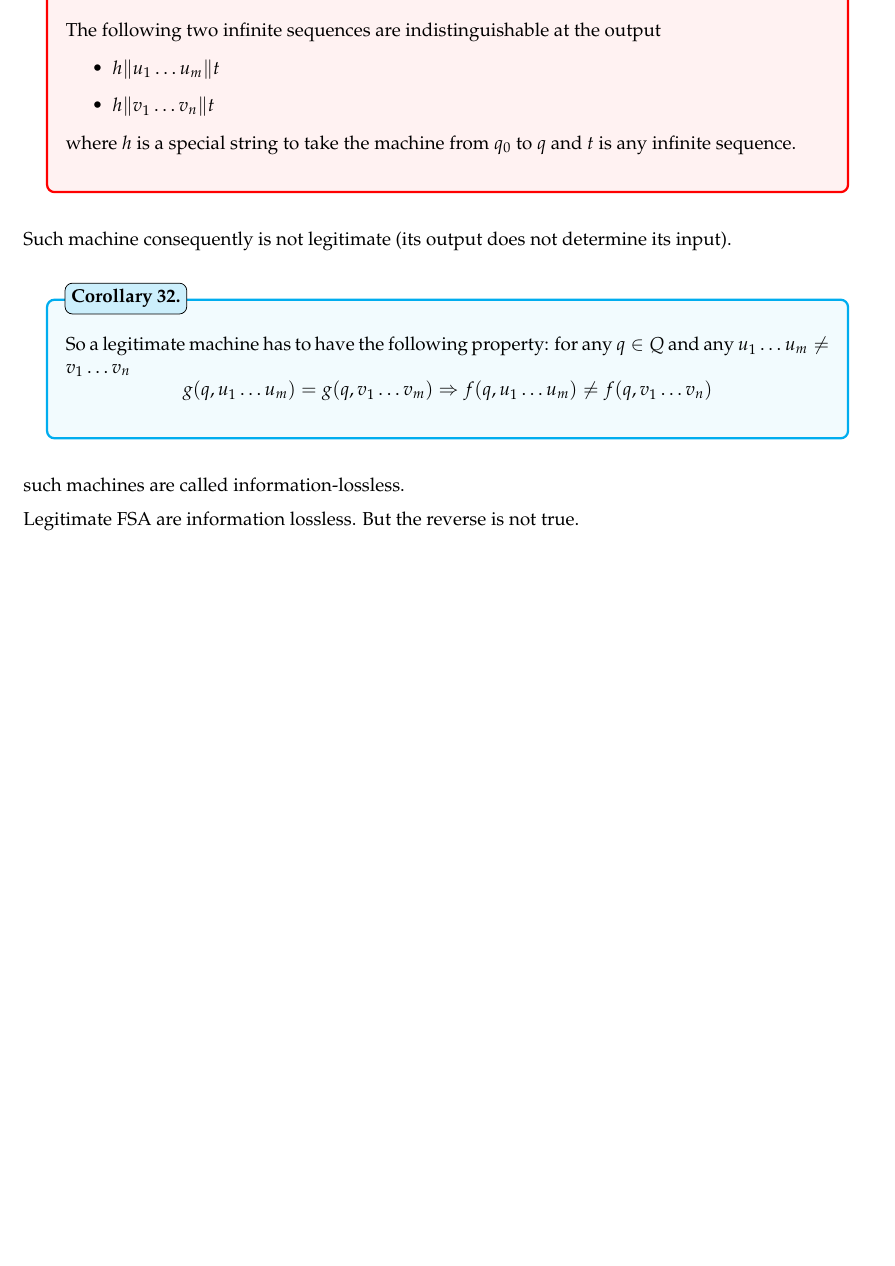
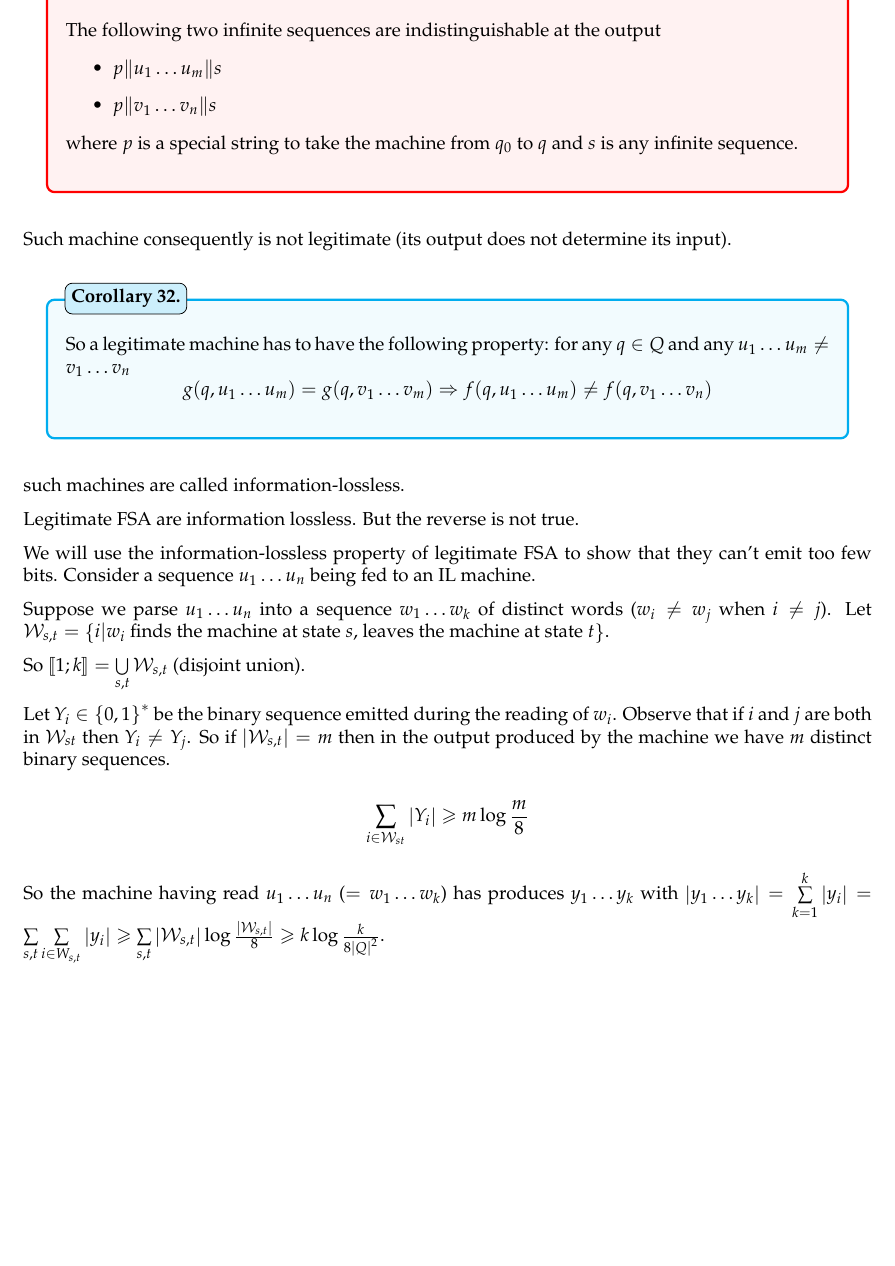
Before and after one commit to marc-chevalier/EPFL-Master-Lectures, a LaTeX document (InfTh/InfTh.tex, which reads InfTh/src/codes_universal.tex): part of page 29 of 30, cut so that both start at the same text, the shorter picture padded with empty space. Compiled offline with pdfLaTeX.

Commit message:
[InfTh] Pffff...

```diff
--- a/InfTh/src/codes_universal.tex
+++ b/InfTh/src/codes_universal.tex
@@ -83,10 +83,10 @@ Suppose we have an FSA, suppose it has a state $q$ and two sequences $u_1\ldots
 \begin{theorem}
     The following two infinite sequences are indistinguishable at the output
     \begin{itemize}
-        \item $h \Vert u_1 \ldots u_m \Vert t$
-        \item $h \Vert v_1 \ldots v_n \Vert t$
+        \item $p \Vert u_1 \ldots u_m \Vert s$
+        \item $p \Vert v_1 \ldots v_n \Vert s$
     \end{itemize}
-    where $h$ is a special string to take the machine from $q_0$ to $q$ and $t$ is any infinite sequence.
+    where $p$ is a special string to take the machine from $q_0$ to $q$ and $s$ is any infinite sequence.
 \end{theorem}
 
 Such machine consequently is not legitimate (its output does not determine its input).
@@ -100,3 +100,18 @@ Such machine consequently is not legitimate (its output does not determine its i
 such machines are called information-lossless.
 
 Legitimate FSA are information lossless. But the reverse is not true.
+
+We will use the information-lossless property of legitimate FSA to show that they can't emit too few bits. Consider a sequence $u_1\ldots u_n$ being fed to an IL machine.
+
+Suppose we parse $u_1\ldots u_n$ into a sequence $w_1 \ldots w_k$ of distinct words ($w_i \neq w_j$ when $i\neq j$). Let $\W_{s,t} = \set{i \vert w_i \text{ finds the machine at state }s\text{, leaves the machine at state }t}$.
+
+So $\brackets{1;k} = \bigcup\limits_{s,t} \W_{s,t}$ (disjoint union).
+
+Let $Y_i \in \set{0,1}^*$ be the binary sequence emitted during the reading of $w_i$. Observe that if $i$ and $j$ are both in $\W_{st}$ then $Y_i \neq Y_j$. So if $\lvert \W_{s,t}\rvert = m$ then in the output produced by the machine we have $m$ distinct binary sequences.
+
+\[
+    \sum\limits_{i \in \W_{st}} \length{Y_i} \geqslant m\log\frac{m}{8}
+\]
+
+
+So the machine having read $u_1\ldots u_n$ ($=w_1\ldots w_k$) has produces $y_1\ldots y_k$ with $\length{y_1\ldots y_k} = \sum\limits_{k=1}^k \length{y_i} = \sum\limits_{s,t}\sum\limits_{i\in W_{s,t}} \length{y_i} \geqslant \sum\limits_{s,t} \card{\W_{s,t}} \log\frac{\card{\W_{s,t}}}{8}\geqslant k\log\frac{k}{8\card{Q}^2}$.
```
